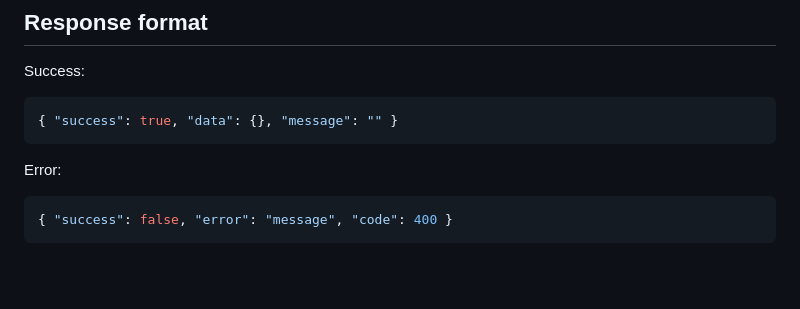
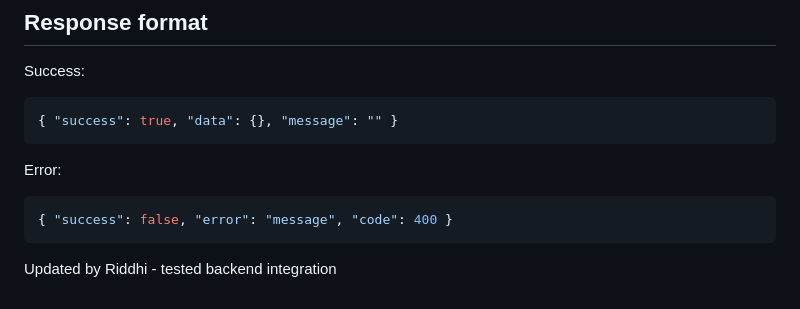
Before and after one commit to riddhinyx/wpl-project, a Markdown page: backend/README.md, the part around the change. Rendered like a GitHub page; blank space fills up the shorter version.

````diff
--- a/backend/README.md
+++ b/backend/README.md
@@ -106,3 +106,4 @@ Error:
 ```json
 { "success": false, "error": "message", "code": 400 }
 ```
+Updated by Riddhi - tested backend integration
````
